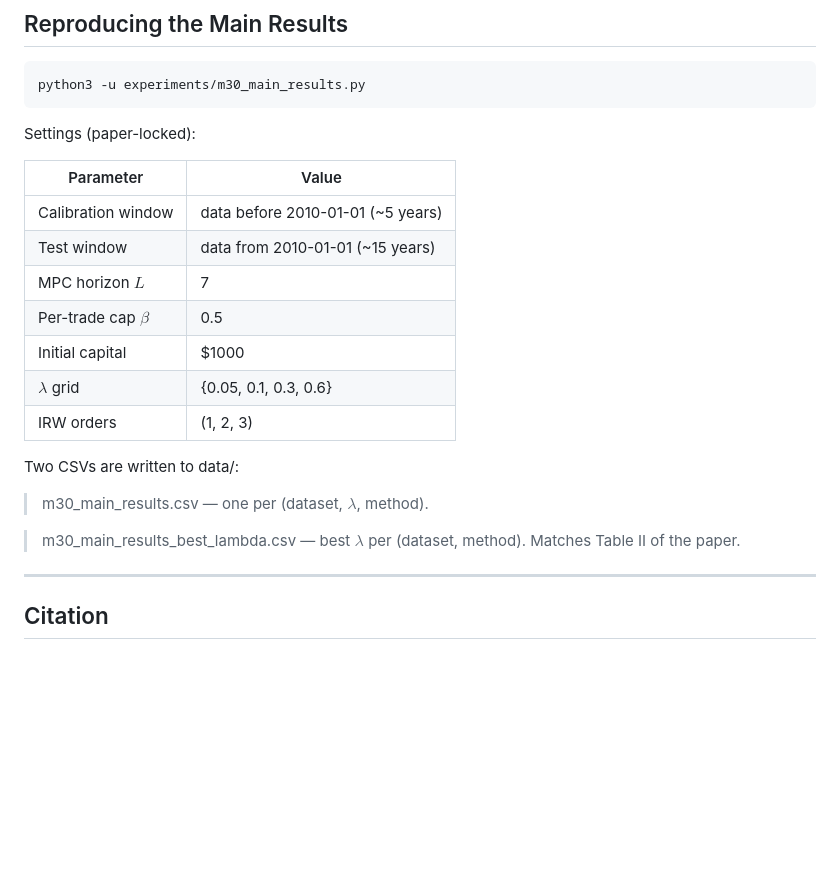
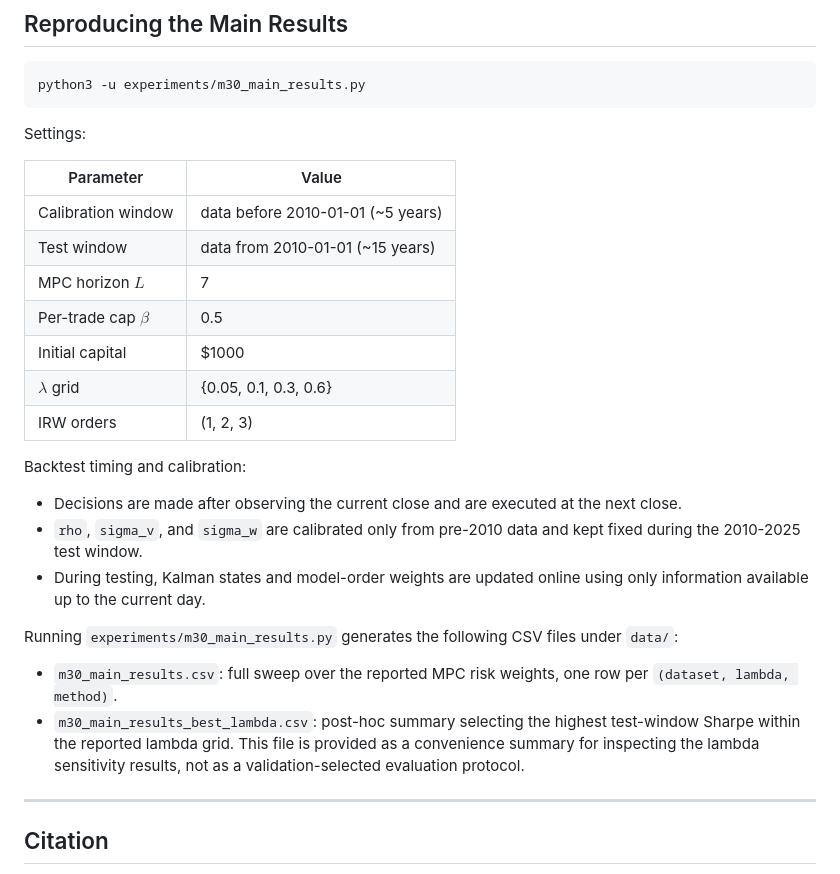
Before and after one commit to FanBroWell/CAST, a Markdown page: README.md, the part around the change. Rendered like a GitHub page; blank space fills up the shorter version.

````diff
--- a/README.md
+++ b/README.md
@@ -87,7 +87,7 @@ Requires Python ≥ 3.10. CPU only — no GPU/CUDA needed. A full run takes ~40
 python3 -u experiments/m30_main_results.py
 ```
 
-Settings (paper-locked):
+Settings:
 
 | Parameter             | Value                              |
 |-----------------------|------------------------------------|
@@ -99,11 +99,17 @@ Settings (paper-locked):
 | $\lambda$ grid        | {0.05, 0.1, 0.3, 0.6}              |
 | IRW orders            | (1, 2, 3)                          |
 
-Two CSVs are written to data/:
+Backtest timing and calibration:
 
->m30_main_results.csv — one per (dataset, $\lambda$, method).
+- Decisions are made after observing the current close and are executed at the next close.
+- `rho`, `sigma_v`, and `sigma_w` are calibrated only from pre-2010 data and kept fixed during the 2010-2025 test window.
+- During testing, Kalman states and model-order weights are updated online using only information available up to the current day.
 
->m30_main_results_best_lambda.csv — best $\lambda$ per (dataset, method). Matches Table II of the paper.
+Running `experiments/m30_main_results.py` generates the following CSV files under `data/`:
+
+- `m30_main_results.csv`: full sweep over the reported MPC risk weights, one row per `(dataset, lambda, method)`.
+- `m30_main_results_best_lambda.csv`: post-hoc summary selecting the highest test-window Sharpe within the reported lambda grid. This file is provided as a convenience summary for inspecting the lambda sensitivity results, not as a validation-selected evaluation protocol.
+
 
 ---
 
````
